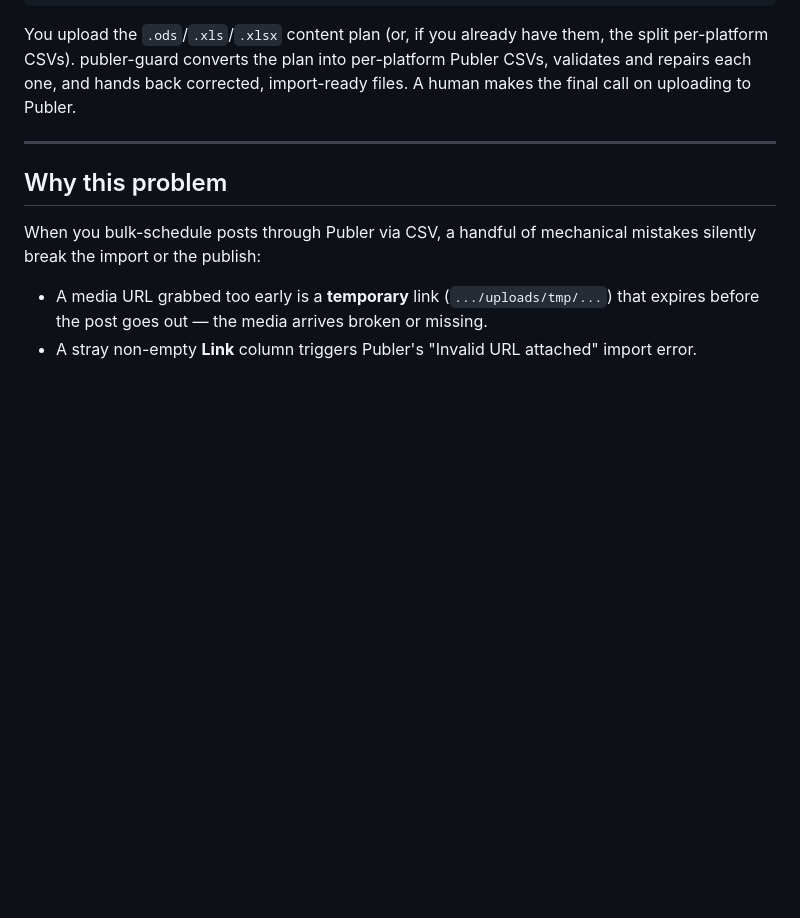
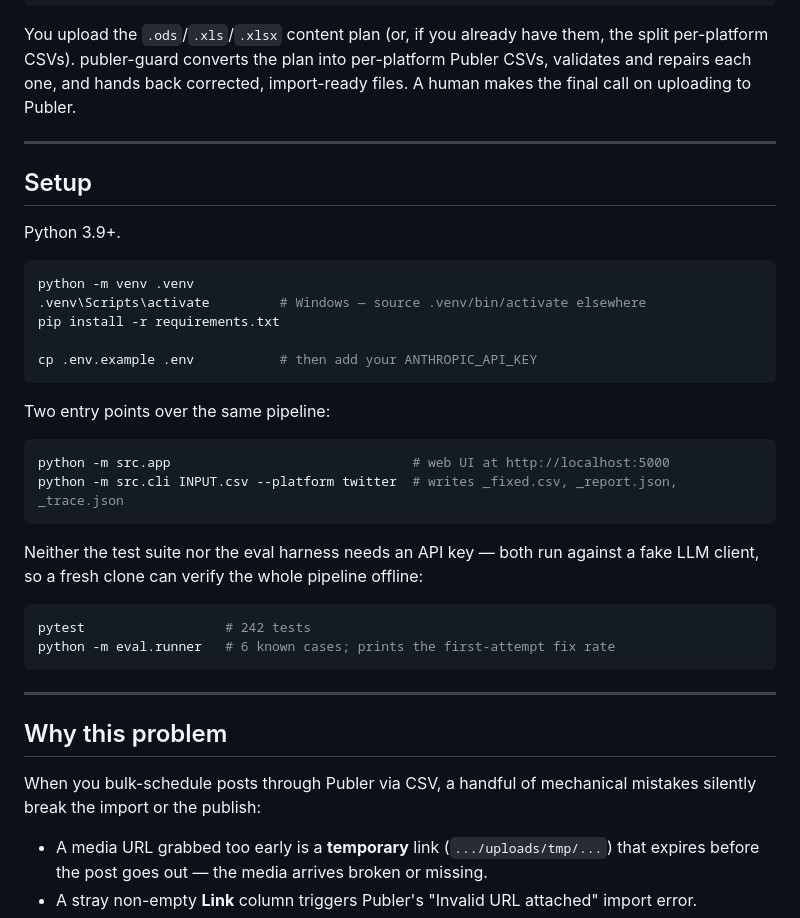
Before and after one commit to AlexanderJarvinen/publer-guard, a Markdown page: README.md, the part around the change. GitHub-like rendering; blank space fills up the shorter version.

Commit message:
Add Setup section to README with install and run commands

````diff
--- a/README.md
+++ b/README.md
@@ -39,6 +39,35 @@ the split per-platform CSVs). publer-guard converts the plan into
 per-platform Publer CSVs, validates and repairs each one, and hands back
 corrected, import-ready files. A human makes the final call on uploading
 to Publer.
+
+---
+
+## Setup
+
+Python 3.9+.
+
+```bash
+python -m venv .venv
+.venv\Scripts\activate         # Windows — source .venv/bin/activate elsewhere
+pip install -r requirements.txt
+
+cp .env.example .env           # then add your ANTHROPIC_API_KEY
+```
+
+Two entry points over the same pipeline:
+
+```bash
+python -m src.app                               # web UI at http://localhost:5000
+python -m src.cli INPUT.csv --platform twitter  # writes _fixed.csv, _report.json, _trace.json
+```
+
+Neither the test suite nor the eval harness needs an API key — both run against
+a fake LLM client, so a fresh clone can verify the whole pipeline offline:
+
+```bash
+pytest                  # 242 tests
+python -m eval.runner   # 6 known cases; prints the first-attempt fix rate
+```
 
 ---
 
````
